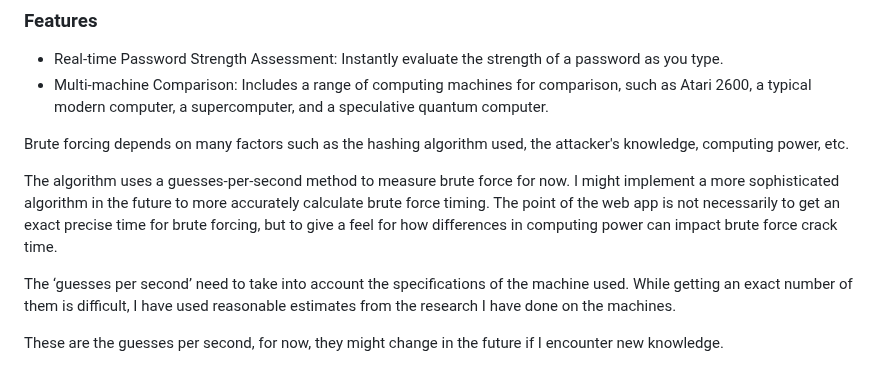
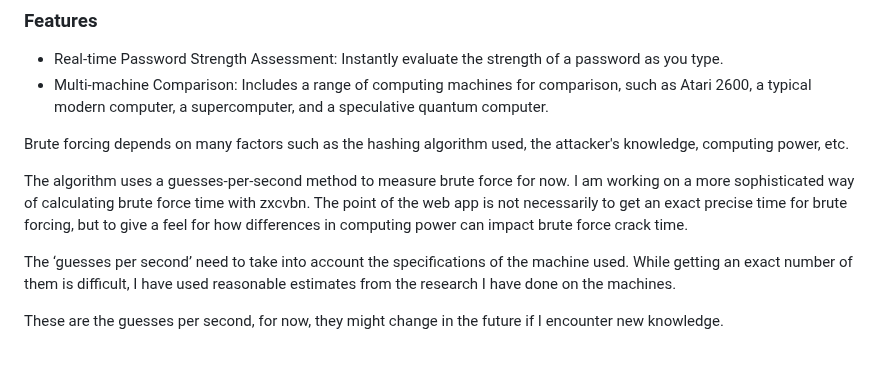
Before and after one commit to Zhredder/PasswordStrengthChecker, a Markdown page: README.md, the part around the change. Drawn GitHub-style.

```diff
--- a/README.md
+++ b/README.md
@@ -22,7 +22,7 @@ This web application serves as an educational tool for understanding the impact
 
 Brute forcing depends on many factors such as the hashing algorithm used, the attacker's knowledge, computing power, etc.
 
-The algorithm uses a guesses-per-second method to measure brute force for now. I might implement a more sophisticated algorithm in the future to more accurately calculate brute force timing. The point of the web app is not necessarily to get an exact precise time for brute forcing, but to give a feel for how differences in computing power can impact brute force crack time.
+The algorithm uses a guesses-per-second method to measure brute force for now. I am working on a more sophisticated way of calculating brute force time with zxcvbn. The point of the web app is not necessarily to get an exact precise time for brute forcing, but to give a feel for how differences in computing power can impact brute force crack time.
 
 The ‘guesses per second’ need to take into account the specifications of the machine used. While getting an exact number of them is difficult, I have used reasonable estimates from the research I have done on the machines.
 
```
